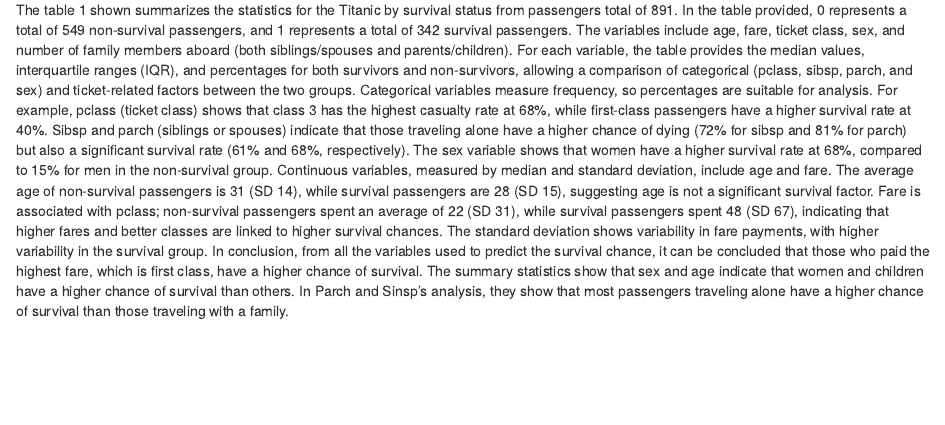
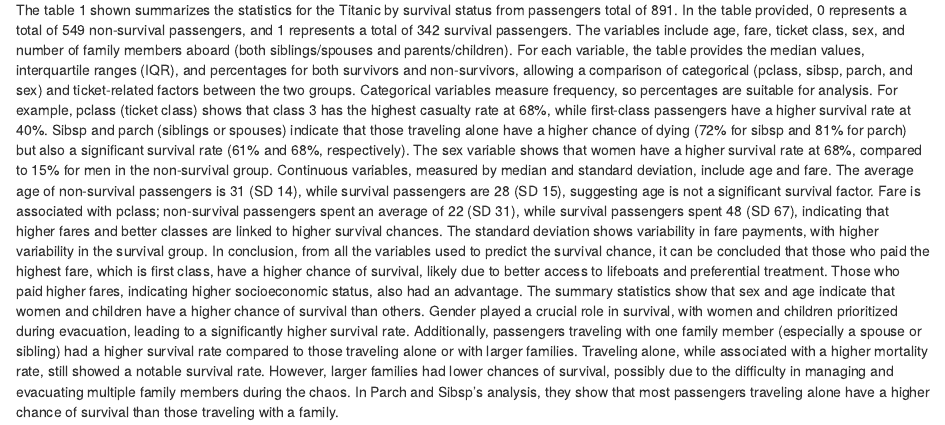
Before and after one commit to Chutiwan-IZE/Assignment_2_6737933, an R Markdown document (assign2/report/assignment2_report.Rmd): the page in a window 1100 px wide, from 1410 px down. Rendered offline with R 4.5, knitr and Pandoc, with nearby package versions; drawn as R Markdown's standard HTML page in place of the format the file asks for; some code elsewhere in the file could not run offline.

Commit message:
Add files via upload

````diff
--- a/assign2/report/assignment2_report.Rmd
+++ b/assign2/report/assignment2_report.Rmd
@@ -45,7 +45,7 @@
 
 # Summary Statistic for Titanic by Survival Status
 
-The table 1 shown summarizes the statistics for the Titanic by survival status from passengers total of 891. In the table provided, 0 represents a total of 549 non-survival passengers, and 1 represents a total of 342 survival passengers. The variables include age, fare, ticket class, sex, and number of family members aboard (both siblings/spouses and parents/children). For each variable, the table provides the median values, interquartile ranges (IQR), and percentages for both survivors and non-survivors, allowing a comparison of categorical (pclass, sibsp, parch, and sex) and ticket-related factors between the two groups. Categorical variables measure frequency, so percentages are suitable for analysis. For example, pclass (ticket class) shows that class 3 has the highest casualty rate at 68%, while first-class passengers have a higher survival rate at 40%. Sibsp and parch (siblings or spouses) indicate that those traveling alone have a higher chance of dying (72% for sibsp and 81% for parch) but also a significant survival rate (61% and 68%, respectively). The sex variable shows that women have a higher survival rate at 68%, compared to 15% for men in the non-survival group. Continuous variables, measured by median and standard deviation, include age and fare. The average age of non-survival passengers is 31 (SD 14), while survival passengers are 28 (SD 15), suggesting age is not a significant survival factor. Fare is associated with pclass; non-survival passengers spent an average of 22 (SD 31), while survival passengers spent 48 (SD 67), indicating that higher fares and better classes are linked to higher survival chances. The standard deviation shows variability in fare payments, with higher variability in the survival group. In conclusion, from all the variables used to predict the survival chance, it can be concluded that those who paid the highest fare, which is first class, have a higher chance of survival. The summary statistics show that sex and age indicate that women and children have a higher chance of survival than others. In Parch and Sinsp's analysis, they show that most passengers traveling alone have a higher chance of survival than those traveling with a family.
+The table 1 shown summarizes the statistics for the Titanic by survival status from passengers total of 891. In the table provided, 0 represents a total of 549 non-survival passengers, and 1 represents a total of 342 survival passengers. The variables include age, fare, ticket class, sex, and number of family members aboard (both siblings/spouses and parents/children). For each variable, the table provides the median values, interquartile ranges (IQR), and percentages for both survivors and non-survivors, allowing a comparison of categorical (pclass, sibsp, parch, and sex) and ticket-related factors between the two groups. Categorical variables measure frequency, so percentages are suitable for analysis. For example, pclass (ticket class) shows that class 3 has the highest casualty rate at 68%, while first-class passengers have a higher survival rate at 40%. Sibsp and parch (siblings or spouses) indicate that those traveling alone have a higher chance of dying (72% for sibsp and 81% for parch) but also a significant survival rate (61% and 68%, respectively). The sex variable shows that women have a higher survival rate at 68%, compared to 15% for men in the non-survival group. Continuous variables, measured by median and standard deviation, include age and fare. The average age of non-survival passengers is 31 (SD 14), while survival passengers are 28 (SD 15), suggesting age is not a significant survival factor. Fare is associated with pclass; non-survival passengers spent an average of 22 (SD 31), while survival passengers spent 48 (SD 67), indicating that higher fares and better classes are linked to higher survival chances. The standard deviation shows variability in fare payments, with higher variability in the survival group. In conclusion, from all the variables used to predict the survival chance, it can be concluded that those who paid the highest fare, which is first class, have a higher chance of survival, likely due to better access to lifeboats and preferential treatment. Those who paid higher fares, indicating higher socioeconomic status, also had an advantage. The summary statistics show that sex and age indicate that women and children have a higher chance of survival than others. Gender played a crucial role in survival, with women and children prioritized during evacuation, leading to a significantly higher survival rate. Additionally, passengers traveling with one family member (especially a spouse or sibling) had a higher survival rate compared to those traveling alone or with larger families. Traveling alone, while associated with a higher mortality rate, still showed a notable survival rate. However, larger families had lower chances of survival, possibly due to the difficulty in managing and evacuating multiple family members during the chaos. In Parch and Sibsp's analysis, they show that most passengers traveling alone have a higher chance of survival than those traveling with a family.
 
 ```{r}
 table1_gt
````
Also changed, not shown: 1 other file.
